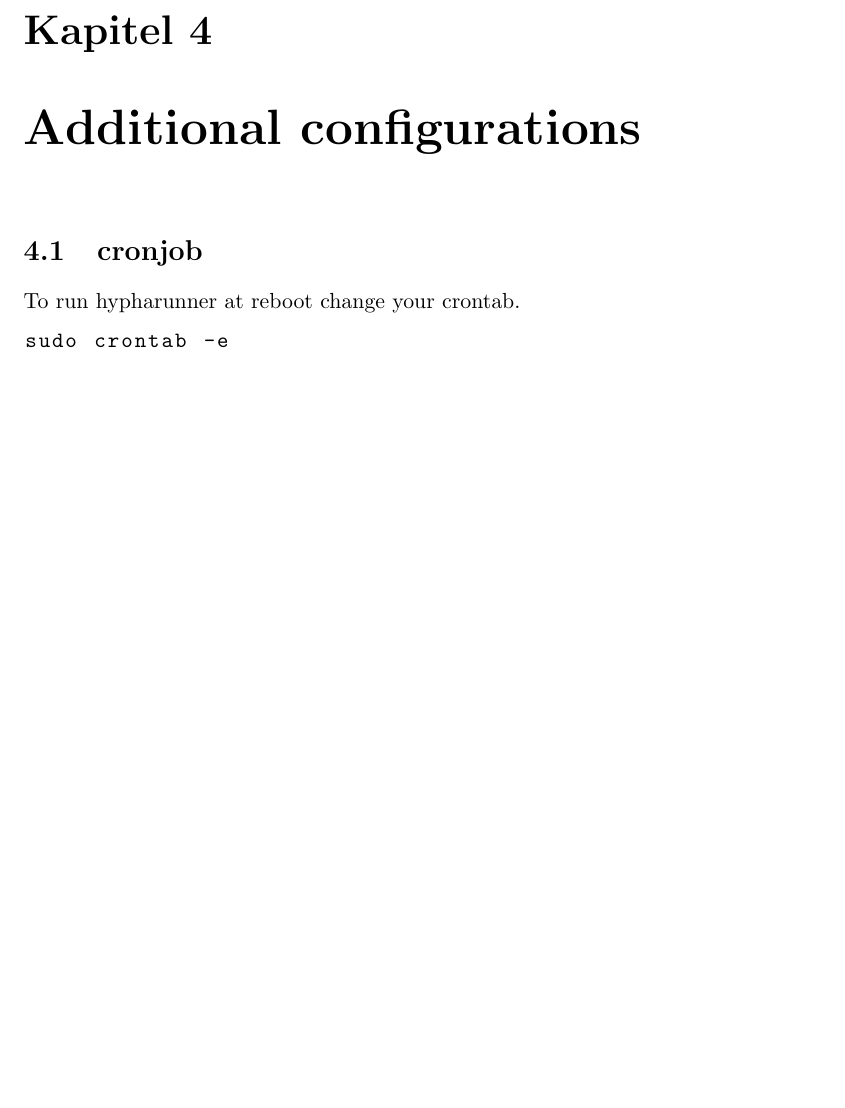
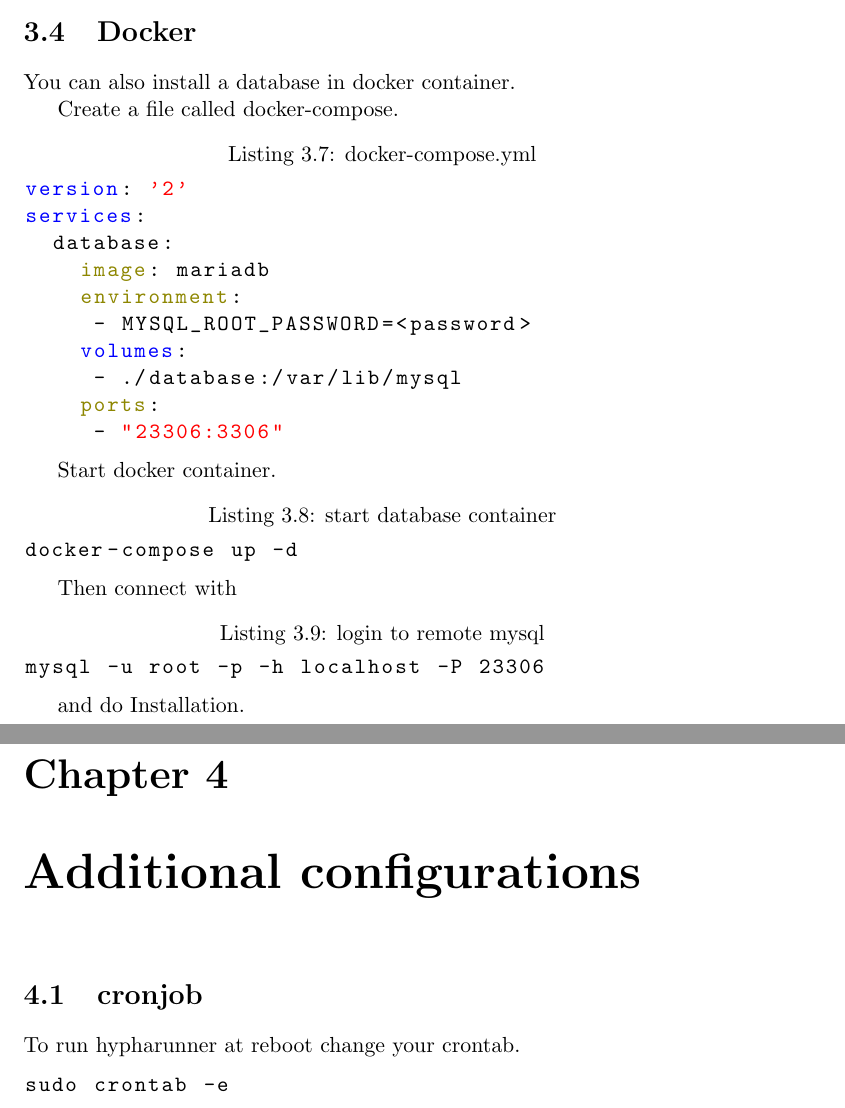
Before and after one commit to hyphaproject/hyphadocumentation, a LaTeX document (adminmanual/hypha-admin-manual.tex): part of page 13 of 16 before the commit and two parts of pages 12 and 13 of 16 after it, the two joined at a grey line, cut at the place of the change, the shorter picture padded with empty space. Compiled offline with pdfLaTeX.

Commit message:
docker for database installation

```diff
--- a/adminmanual/hypha-admin-manual.tex
+++ b/adminmanual/hypha-admin-manual.tex
@@ -228,6 +271,40 @@ GRANT ALL PRIVILEGES ON `hypha\_db`.* TO 'pi'@'%'
 IDENTIFIED BY 'raspberry';
 \end{lstlisting}
 
+\section{Docker}
+
+You can also install a database in docker container.
+
+Create a file called docker-compose.
+
+\begin{lstlisting}[language=docker-compose-2,caption={docker-compose.yml},breaklines=true,label={code:compose}]
+version: '2'
+services:
+  database:
+    image: mariadb
+    environment:
+     - MYSQL_ROOT_PASSWORD=<password>
+    volumes:
+     - ./database:/var/lib/mysql
+    ports:
+     - "23306:3306"
+\end{lstlisting}
+
+Start docker container.
+
+\begin{lstlisting}[language=bash,caption={start database container}]
+docker-compose up -d
+\end{lstlisting}
+
+
+Then connect with
+
+\begin{lstlisting}[language=bash,caption={login to remote mysql}]
+mysql -u root -p -h localhost -P 23306
+\end{lstlisting}
+
+and do Installation.
+
 \chapter{Additional configurations}
 \section{cronjob}
 To run hypharunner at reboot change your crontab.
```
Also changed, not shown: adminmanual/hypha-admin-manual.tex (49 more changed lines).
